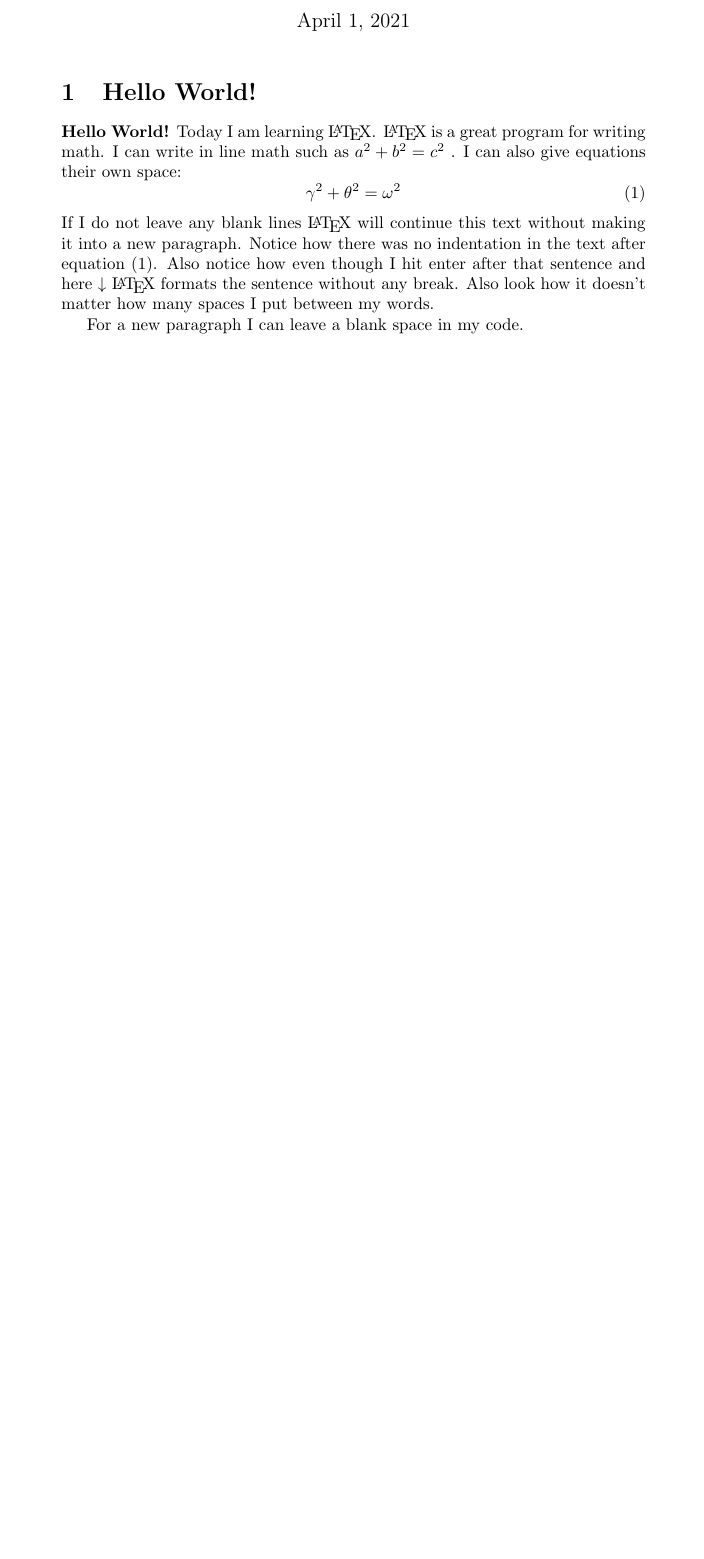
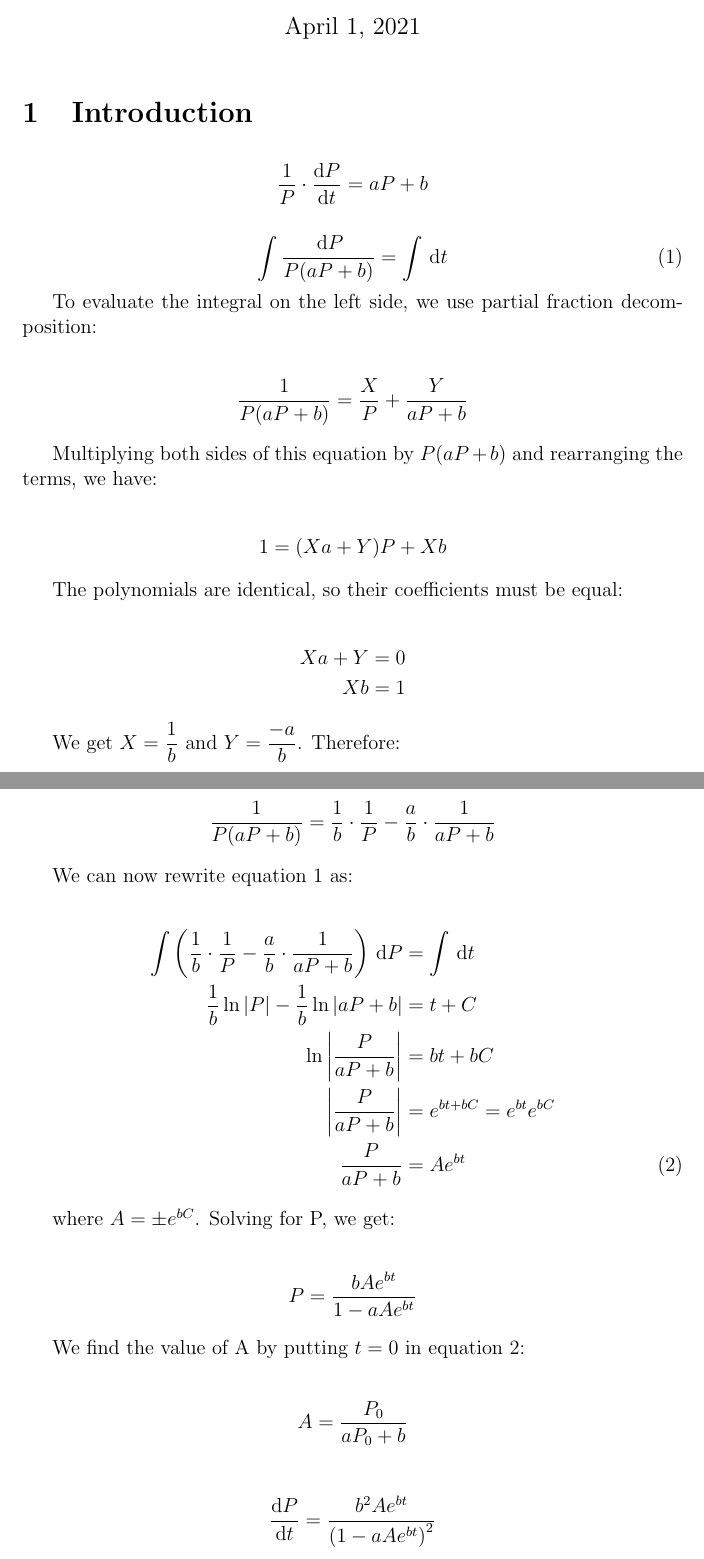
Before and after one commit to hieplpvip/mth252-assignment, a LaTeX document (paper.tex): part of the page before the commit and two parts of pages 1 and 2 of 2 after it, the two joined at a grey line, cut so that both start at the same text, the shorter picture padded with empty space. Compiled offline with pdfLaTeX.

Commit message:
More work

```diff
--- a/paper.tex
+++ b/paper.tex
@@ -6 +12,2 @@
 
+\begin{document}
@@ -10,20 +14,65 @@
 
-% The preamble ends with the command \begin{document}
-\begin{document} % All begin commands must be paired with an end command somewhere
-  \maketitle % creates title using information in preamble (title, author, date)
+\maketitle
 
-  \section{Hello World!} % creates a section
+\section{Introduction}
 
-  \textbf{Hello World!} Today I am learning \LaTeX. %notice how the command will end at the first non-alphabet charecter such as the . after \LaTeX
-    \LaTeX{} is a great program for writing math. I can write in line math such as $a^2+b^2=c^2$ %$ tells LaTexX to compile as math
-    . I can also give equations their own space:
-  \begin{equation} % Creates an equation environment and is compiled as math
-  \gamma^2+\theta^2=\omega^2
-  \end{equation}
-  If I do not leave any blank lines \LaTeX{} will continue  this text without making it into a new paragraph.  Notice how there was no indentation in the text after equation (1).
-  Also notice how even though I hit enter after that sentence and here $\downarrow$
-    \LaTeX{} formats the sentence without any break.  Also   look  how      it   doesn't     matter          how    many  spaces     I put     between       my    words.
+\begin{align*}
+\frac{1}{P} \cdot \diff{P}{t} &= aP + b
+\end{align*}
 
-  For a new paragraph I can leave a blank space in my code.
+\begin{equation} \label{int_eqn}
+\int \frac{\dl{P}}{P(aP + b)} = \int \dl{t}
+\end{equation}
 
-\end{document} % This is the end of the document
+To evaluate the integral on the left side, we use partial fraction decomposition:
+
+\begin{align*}
+\frac{1}{P(aP + b)} = \frac{X}{P} + \frac{Y}{aP + b}
+\end{align*}
+
+Multiplying both sides of this equation by $P(aP + b)$ and rearranging the terms, we have:
+
+\begin{align*}
+1 = (Xa + Y)P + Xb
+\end{align*}
+
+The polynomials are identical, so their coefficients must be equal:
+
+\begin{align*}
+Xa + Y &= 0 \\
+Xb &= 1
+\end{align*}
+
+We get $X = \dfrac{1}{b}$ and $Y = \dfrac{-a}{b}$. Therefore:
+
+\begin{align*}
+\frac{1}{P(aP + b)} = \frac{1}{b} \cdot \frac{1}{P} - \frac{a}{b} \cdot \frac{1}{aP + b}
+\end{align*}
+
+We can now rewrite equation \ref{int_eqn} as:
+
+\begin{align*}
+\int \left ( \frac{1}{b} \cdot \frac{1}{P} - \frac{a}{b} \cdot \frac{1}{aP + b} \right ) \dl{P} &= \int \dl{t} \\
+\frac{1}{b} \ln \abs{P} - \frac{1}{b} \ln \abs{aP + b} &= t + C \\
+\ln \abs{\frac{P}{aP + b}} &= bt + bC \\
+\abs{\frac{P}{aP + b}} &= e^{bt + bC} = e^{bt}e^{bC} \\
+\frac{P}{aP + b} &= Ae^{bt} \numberthis \label{int2_eqn}
+\end{align*}
+
+where $A = \pm e^{bC}$. Solving for P, we get:
+
+\begin{align*}
+P = \frac{bAe^{bt}}{1 - aAe^{bt}}
+\end{align*}
+
+We find the value of A by putting $t = 0$ in equation \ref{int2_eqn}:
+
+\begin{align*}
+A = \frac{P_0}{aP_0 + b}
+\end{align*}
+
+\begin{align*}
+\diff{P}{t} &= \dfrac{b^2Ae^{bt}}{\left ( 1 - aAe^{bt} \right ) ^2}
+\end{align*}
+
+\end{document}
```
Also changed, not shown: paper.tex (15 more changed lines), 1 other file.
